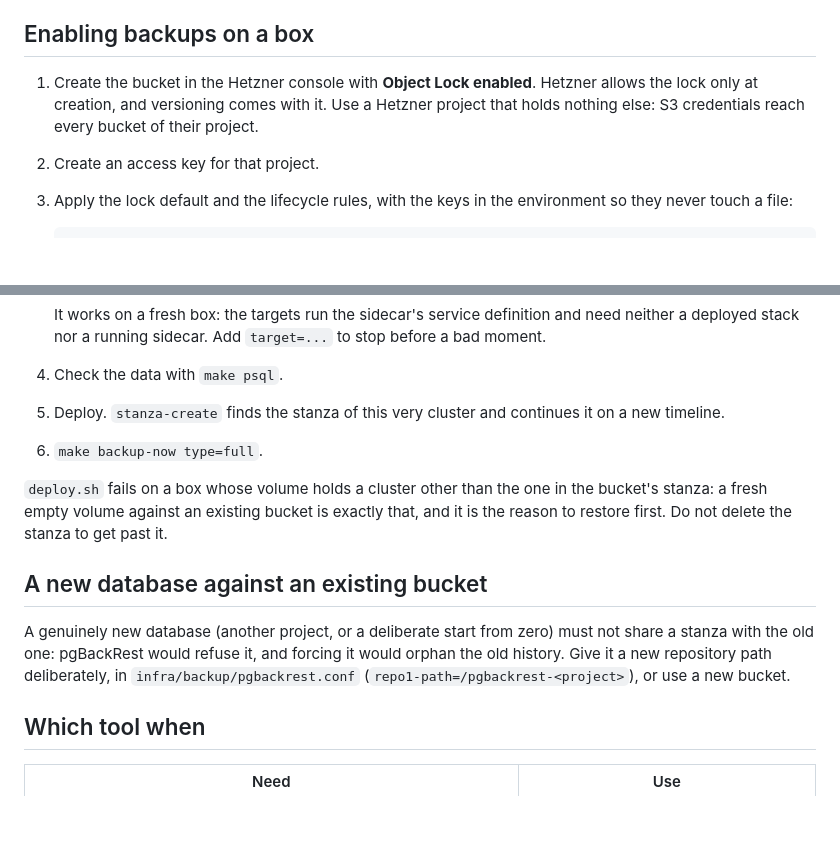
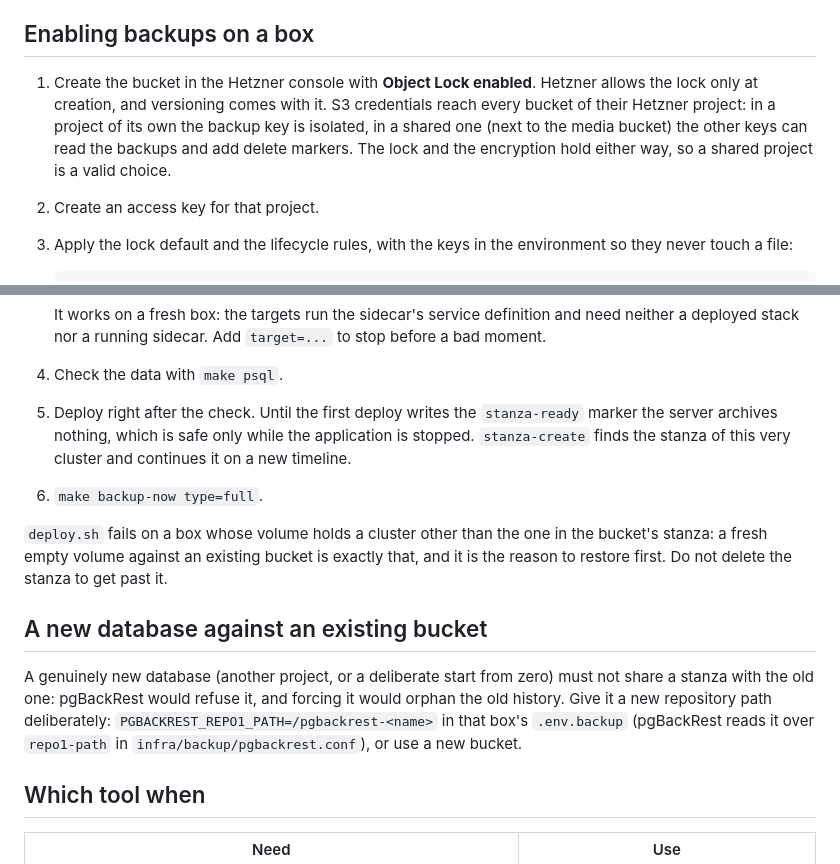
Before and after one commit to darkweid/fastapi-template, a Markdown page: docs/readme/backups.md, 2 parts joined by grey strips. Rendered like a GitHub page; blank space fills up the shorter version.

Commit message:
docs(backup): key scope trade-off, repo path override, replacement-box order

```diff
--- a/docs/readme/backups.md
+++ b/docs/readme/backups.md
@@ -36,8 +36,10 @@ The passphrase is the one thing the bucket cannot give back. Keep a copy outside
 ## Enabling backups on a box
 
 1. Create the bucket in the Hetzner console with **Object Lock enabled**. Hetzner allows the
-   lock only at creation, and versioning comes with it. Use a Hetzner project that holds
-   nothing else: S3 credentials reach every bucket of their project.
+   lock only at creation, and versioning comes with it. S3 credentials reach every bucket of
+   their Hetzner project: in a project of its own the backup key is isolated, in a shared one
+   (next to the media bucket) the other keys can read the backups and add delete markers. The
+   lock and the encryption hold either way, so a shared project is a valid choice.
 2. Create an access key for that project.
 3. Apply the lock default and the lifecycle rules, with the keys in the environment so they
    never touch a file:
@@ -173,8 +175,9 @@ recoverable without touching the live database.
    It works on a fresh box: the targets run the sidecar's service definition and need neither
    a deployed stack nor a running sidecar. Add `target=...` to stop before a bad moment.
 4. Check the data with `make psql`.
-5. Deploy. `stanza-create` finds the stanza of this very cluster and continues it on a new
-   timeline.
+5. Deploy right after the check. Until the first deploy writes the `stanza-ready` marker the
+   server archives nothing, which is safe only while the application is stopped. `stanza-create`
+   finds the stanza of this very cluster and continues it on a new timeline.
 6. `make backup-now type=full`.
 
 `deploy.sh` fails on a box whose volume holds a cluster other than the one in the bucket's
@@ -185,8 +188,9 @@ to restore first. Do not delete the stanza to get past it.
 
 A genuinely new database (another project, or a deliberate start from zero) must not share
 a stanza with the old one: pgBackRest would refuse it, and forcing it would orphan the old
-history. Give it a new repository path deliberately, in `infra/backup/pgbackrest.conf`
-(`repo1-path=/pgbackrest-<project>`), or use a new bucket.
+history. Give it a new repository path deliberately: `PGBACKREST_REPO1_PATH=/pgbackrest-<name>`
+in that box's `.env.backup` (pgBackRest reads it over `repo1-path` in
+`infra/backup/pgbackrest.conf`), or use a new bucket.
 
 ## Which tool when
 
```
Also changed, not shown: docs/readme/infra.md (+2 -1 lines).
